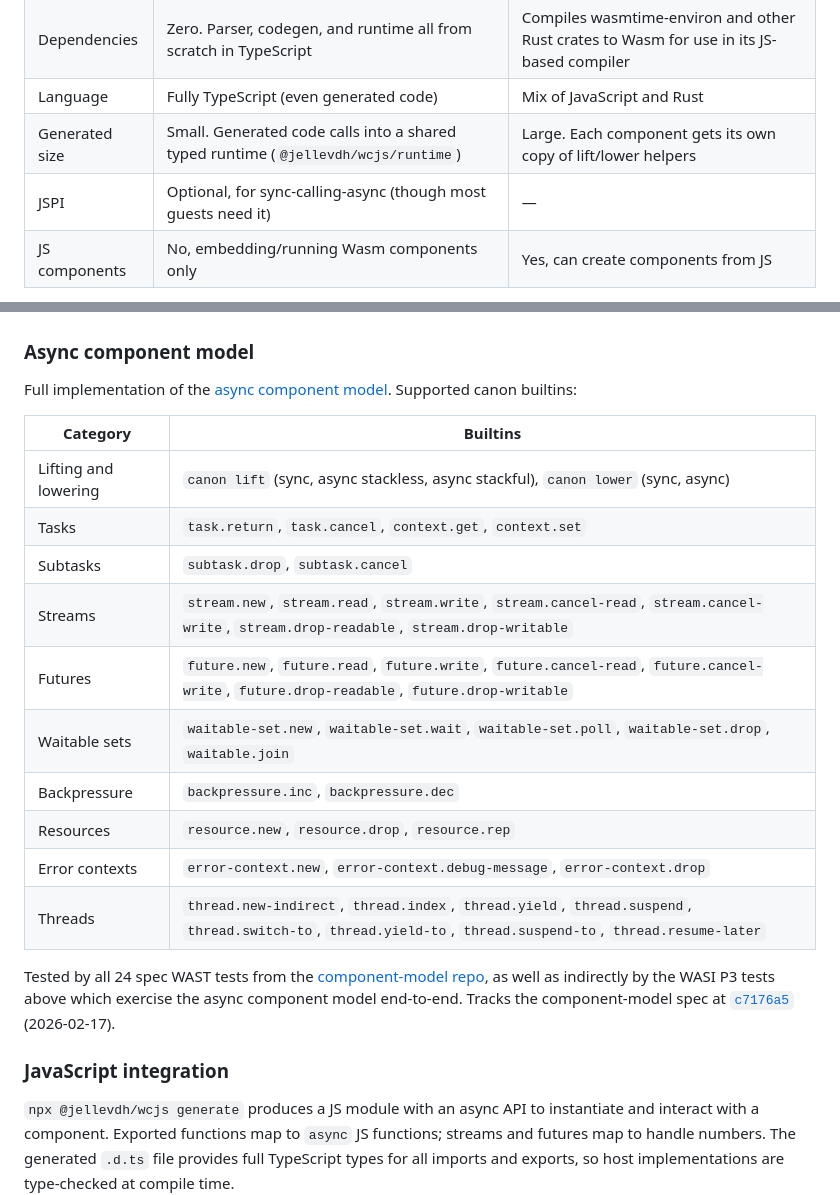
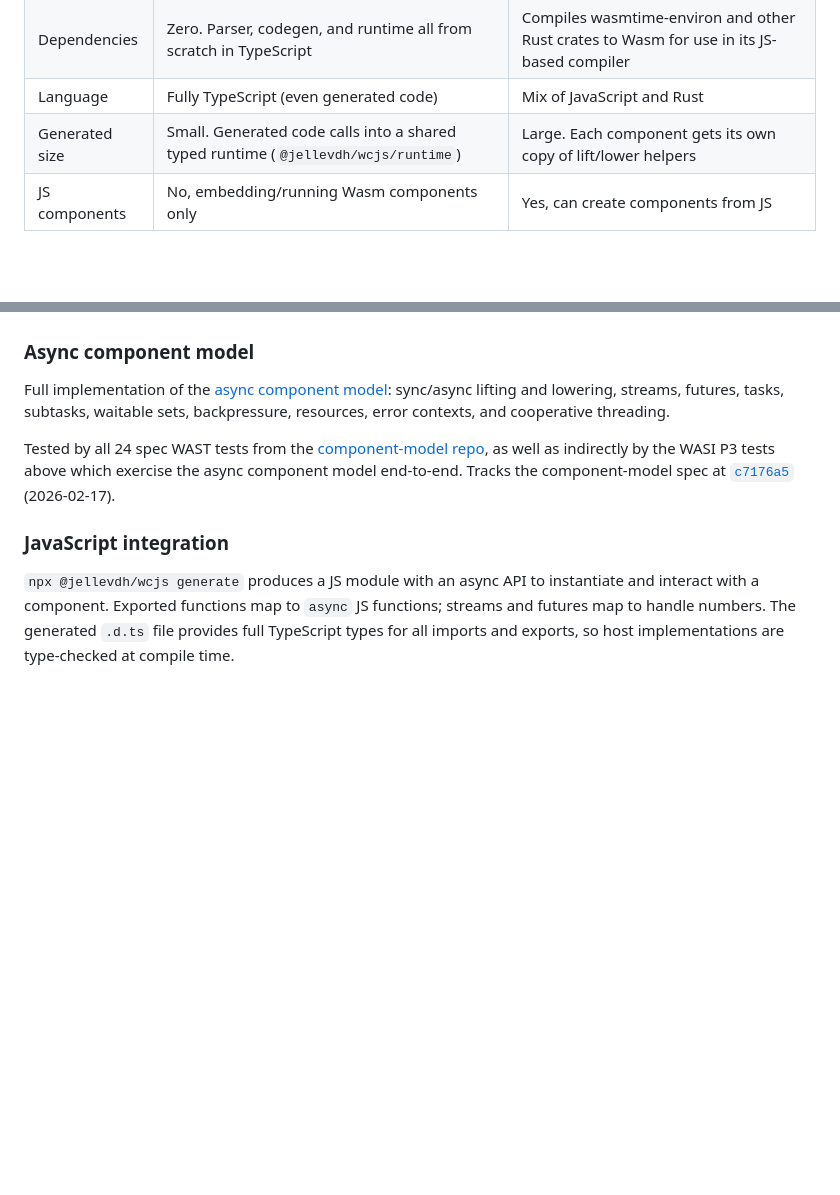
Before and after one commit to jellevandenhooff/wcjs, a Markdown page: README.md, 2 parts joined by grey strips. GitHub-like rendering; blank space fills up the shorter version.

Commit message:
Simplify async component model section in README

```diff
--- a/README.md
+++ b/README.md
@@ -14,7 +14,6 @@ Implements the full [async component model](https://github.com/WebAssembly/compo
 | Dependencies | Zero. Parser, codegen, and runtime all from scratch in TypeScript | Compiles wasmtime-environ and other Rust crates to Wasm for use in its JS-based compiler |
 | Language | Fully TypeScript (even generated code) | Mix of JavaScript and Rust |
 | Generated size | Small. Generated code calls into a shared typed runtime (`@jellevdh/wcjs/runtime`) | Large. Each component gets its own copy of lift/lower helpers |
-| JSPI | Optional, for sync-calling-async (though most guests need it) | — |
 | JS components | No, embedding/running Wasm components only | Yes, can create components from JS |
 
 > **Note:** Currently Node.js only — the WASI host implementation uses low-level Node APIs (net, fs, etc.). Deno and Bun are not yet supported.
@@ -40,20 +39,7 @@ Tests:
 
 ### Async component model
 
-Full implementation of the [async component model](https://github.com/WebAssembly/component-model/blob/main/design/mvp/Concurrency.md). Supported canon builtins:
-
-| Category | Builtins |
-|---|---|
-| Lifting and lowering | `canon lift` (sync, async stackless, async stackful), `canon lower` (sync, async) |
-| Tasks | `task.return`, `task.cancel`, `context.get`, `context.set` |
-| Subtasks | `subtask.drop`, `subtask.cancel` |
-| Streams | `stream.new`, `stream.read`, `stream.write`, `stream.cancel-read`, `stream.cancel-write`, `stream.drop-readable`, `stream.drop-writable` |
-| Futures | `future.new`, `future.read`, `future.write`, `future.cancel-read`, `future.cancel-write`, `future.drop-readable`, `future.drop-writable` |
-| Waitable sets | `waitable-set.new`, `waitable-set.wait`, `waitable-set.poll`, `waitable-set.drop`, `waitable.join` |
-| Backpressure | `backpressure.inc`, `backpressure.dec` |
-| Resources | `resource.new`, `resource.drop`, `resource.rep` |
-| Error contexts | `error-context.new`, `error-context.debug-message`, `error-context.drop` |
-| Threads | `thread.new-indirect`, `thread.index`, `thread.yield`, `thread.suspend`, `thread.switch-to`, `thread.yield-to`, `thread.suspend-to`, `thread.resume-later` |
+Full implementation of the [async component model](https://github.com/WebAssembly/component-model/blob/main/design/mvp/Concurrency.md): sync/async lifting and lowering, streams, futures, tasks, subtasks, waitable sets, backpressure, resources, error contexts, and cooperative threading.
 
 Tested by all 24 spec WAST tests from the [component-model repo](https://github.com/WebAssembly/component-model/tree/main/test/async), as well as indirectly by the WASI P3 tests above which exercise the async component model end-to-end. Tracks the component-model spec at [`c7176a5`](https://github.com/WebAssembly/component-model/commit/c7176a512c0bbe4654849f4ba221c1a71c7cf514) (2026-02-17).
 
```
